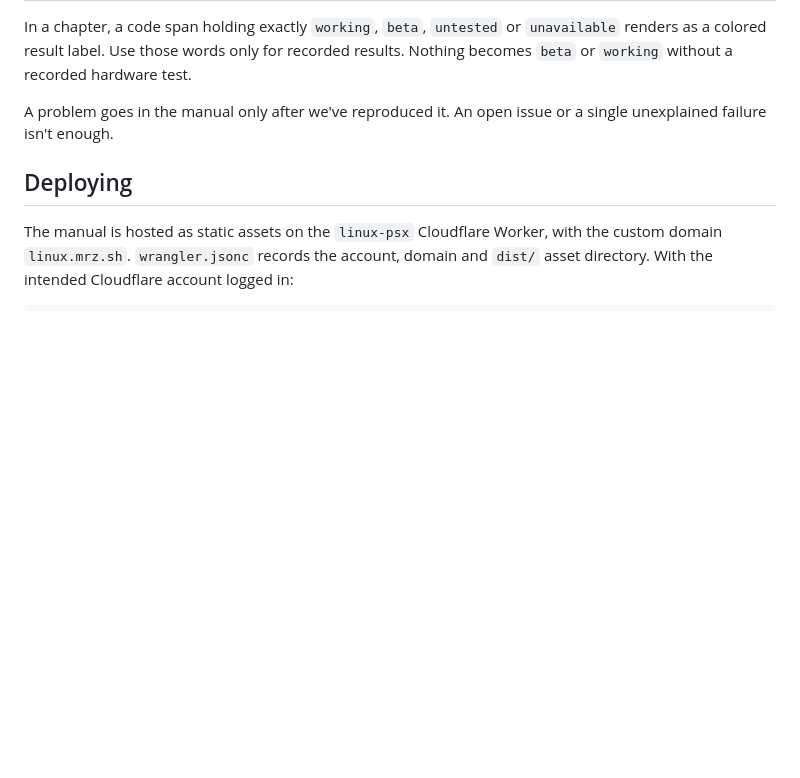
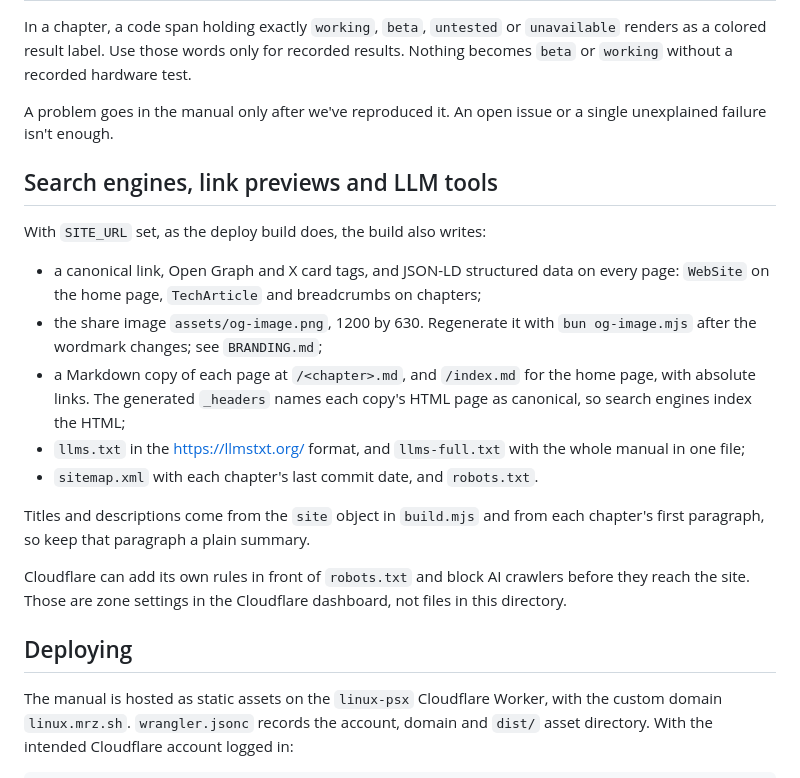
Before and after one commit to meerzulee/linux-psx, a Markdown page: website/README.md, the part around the change. GitHub-like rendering; blank space fills up the shorter version.

```diff
--- a/website/README.md
+++ b/website/README.md
@@ -39,6 +39,29 @@ results. Nothing becomes `beta` or `working` without a recorded hardware test.
 A problem goes in the manual only after we've reproduced it. An open issue or a
 single unexplained failure isn't enough.
 
+## Search engines, link previews and LLM tools
+
+With `SITE_URL` set, as the deploy build does, the build also writes:
+
+- a canonical link, Open Graph and X card tags, and JSON-LD structured data on
+  every page: `WebSite` on the home page, `TechArticle` and breadcrumbs on
+  chapters;
+- the share image `assets/og-image.png`, 1200 by 630. Regenerate it with
+  `bun og-image.mjs` after the wordmark changes; see `BRANDING.md`;
+- a Markdown copy of each page at `/<chapter>.md`, and `/index.md` for the home
+  page, with absolute links. The generated `_headers` names each copy's HTML
+  page as canonical, so search engines index the HTML;
+- `llms.txt` in the https://llmstxt.org/ format, and `llms-full.txt` with the
+  whole manual in one file;
+- `sitemap.xml` with each chapter's last commit date, and `robots.txt`.
+
+Titles and descriptions come from the `site` object in `build.mjs` and from
+each chapter's first paragraph, so keep that paragraph a plain summary.
+
+Cloudflare can add its own rules in front of `robots.txt` and block AI
+crawlers before they reach the site. Those are zone settings in the Cloudflare
+dashboard, not files in this directory.
+
 ## Deploying
 
 The manual is hosted as static assets on the `linux-psx` Cloudflare Worker, with
```
Also changed, not shown: README.md (+2 -1 lines), website/BRANDING.md (+5 -0 lines), website/assets/og-image.png (added), 2 other files.
